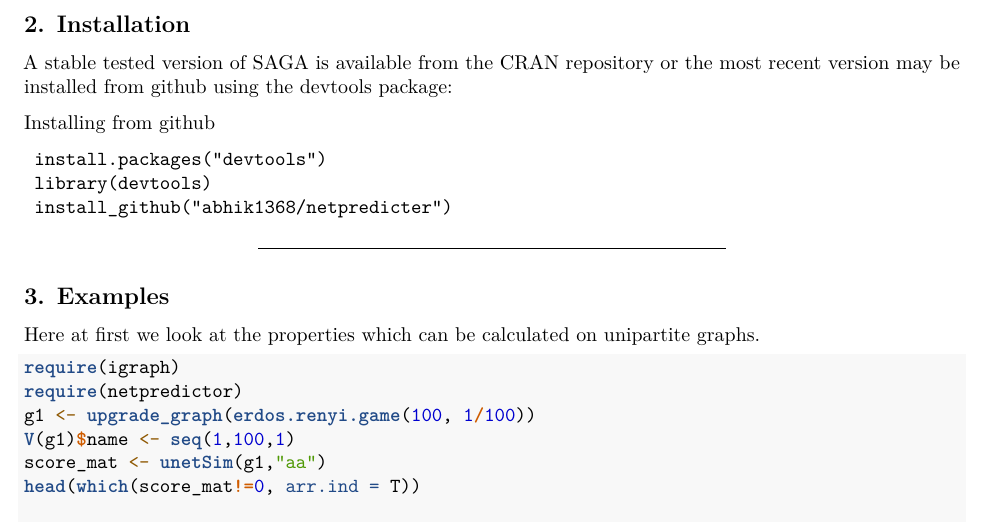
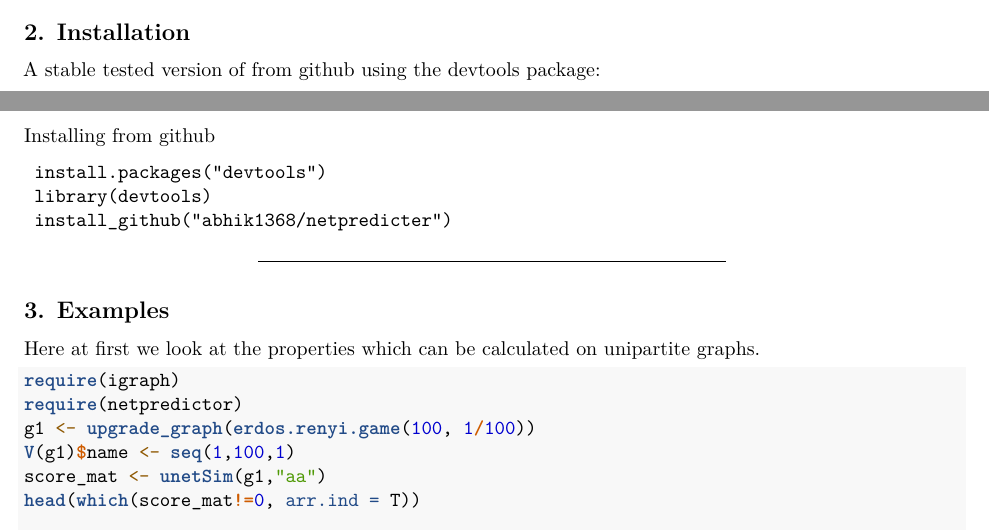
Before and after one commit to abhik1368/netpredictor, an R Markdown document (vignettes/netpredictor.Rmd): part of page 2 of 10 before the commit and two parts of pages 1 and 2 of 9 after it, the two joined at a grey line, cut so that both start at the same text. Rendered offline with R 4.5, knitr and Pandoc, then LaTeX, with nearby package versions; code that draws random numbers runs with fixed seeds of ours; some code elsewhere in the file could not run offline.

Commit message:
update description

```diff
--- a/vignettes/netpredictor.Rmd
+++ b/vignettes/netpredictor.Rmd
@@ -44,7 +44,7 @@ _______
 
 ## 2. Installation
 
-A stable tested version of SAGA is available from the CRAN repository or the most recent version may be installed from github using the devtools package:
+A stable tested version of from github using the devtools package:
 
 Installing from github
 
```
